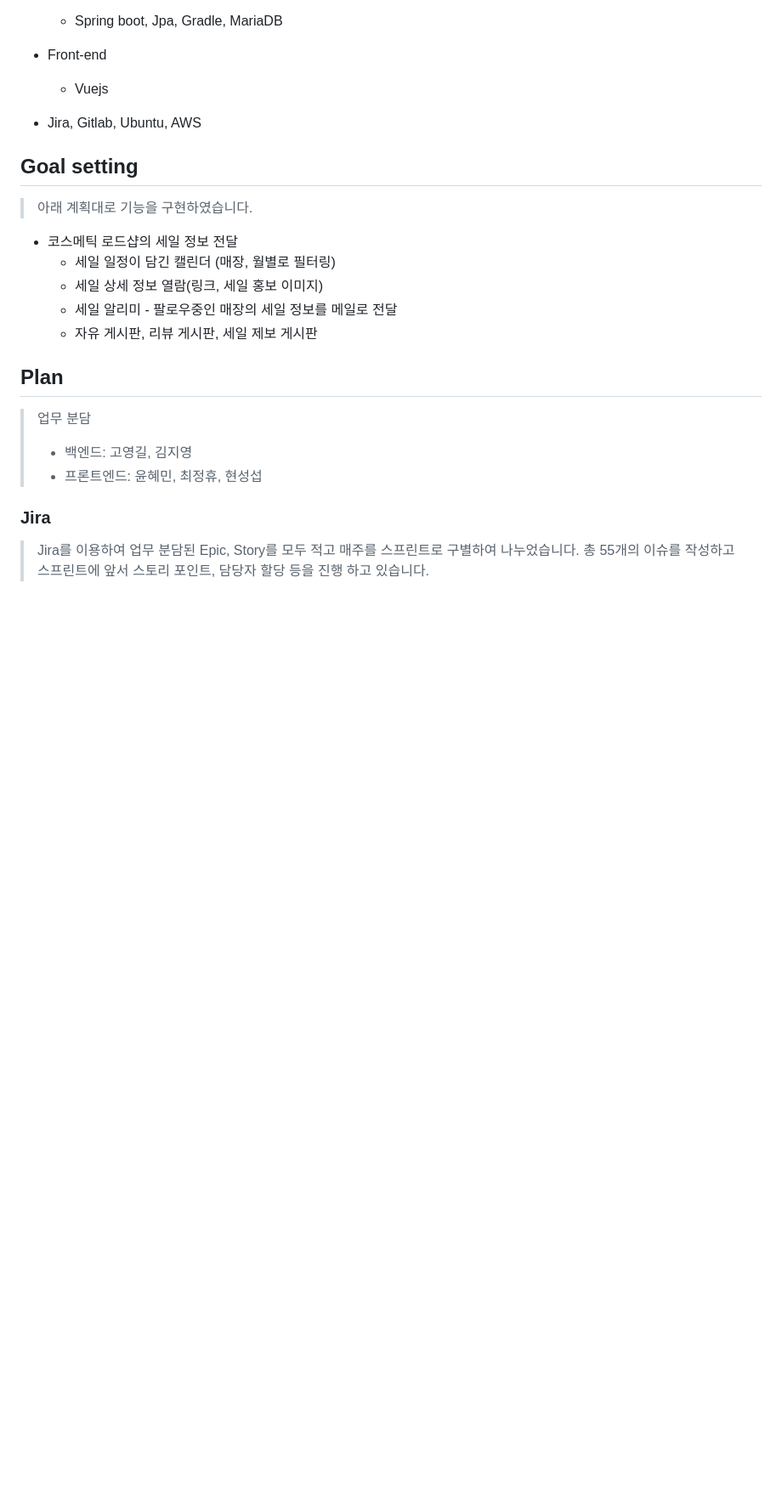
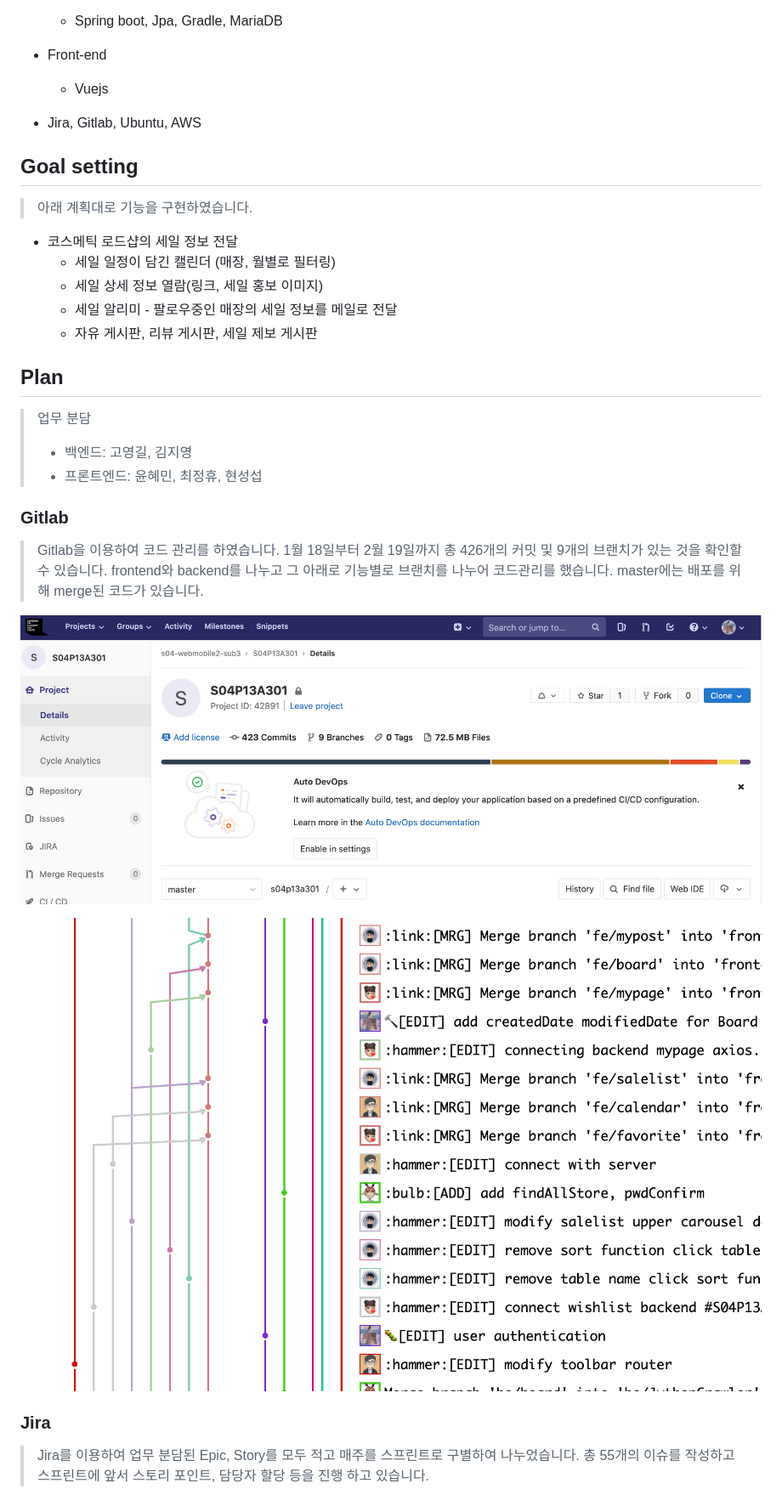
Before and after one commit to hyemz/Salendar, a Markdown page: README.md, the part around the change. Shown: that part at 85% size. Drawn GitHub-style; pictures changed too: README.assets/깃그래프.png (added), README.assets/커밋수.png (added); blank space fills up the shorter version.

Commit message:
🔨[EDIT] README.md 깃 관련사항 추가

```diff
--- a/README.md
+++ b/README.md
@@ -45,6 +45,15 @@
 > - 백엔드: 고영길, 김지영
 > - 프론트엔드: 윤혜민, 최정휴, 현성섭
 
+
+### Gitlab
+
+> Gitlab을 이용하여 코드 관리를 하였습니다. 1월 18일부터 2월 19일까지 총 426개의 커밋 및 9개의 브랜치가 있는 것을 확인할 수 있습니다.
+> frontend와 backend를 나누고 그 아래로 기능별로 브랜치를 나누어 코드관리를 했습니다. master에는 배포를 위해 merge된 코드가 있습니다.
+
+![커밋수](README.assets/커밋수.png)
+
+![깃그래프](README.assets/깃그래프.png)
 
 
 ### Jira
```
Also changed, not shown: 1 other file.
